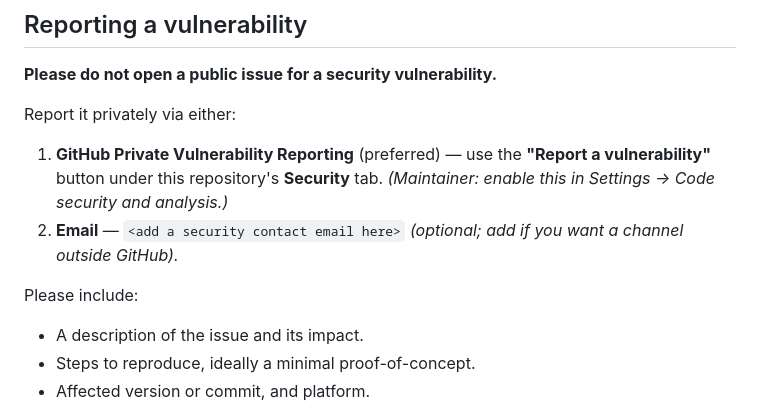
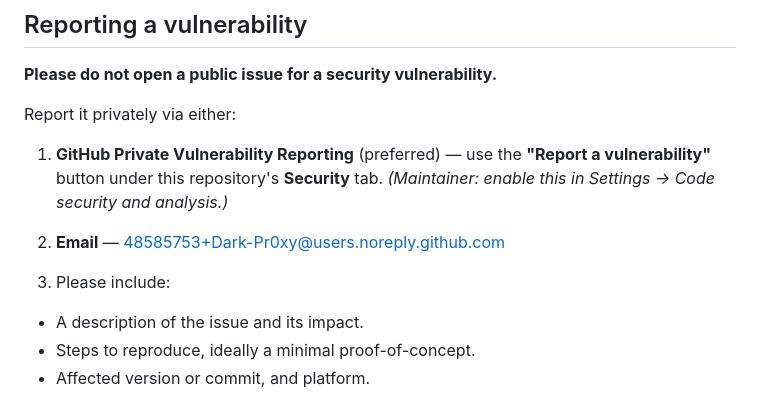
Before and after one commit to Dark-Pr0xy/forlas-crq, a Markdown page: SECURITY.md, the part around the change. GitHub-like rendering.

```diff
--- a/SECURITY.md
+++ b/SECURITY.md
@@ -30,10 +30,9 @@ FORLAS CRQ is pre-1.0 and maintained on a best-effort basis. Security fixes are
 Report it privately via either:
 
 1. **GitHub Private Vulnerability Reporting** (preferred) — use the **"Report a vulnerability"** button under this repository's **Security** tab. *(Maintainer: enable this in Settings → Code security and analysis.)*
-2. **Email** — `<add a security contact email here>` *(optional; add if you want a channel outside GitHub).*
+2. **Email** — 48585753+Dark-Pr0xy@users.noreply.github.com
 
-Please include:
-
+3. Please include:
 - A description of the issue and its impact.
 - Steps to reproduce, ideally a minimal proof-of-concept.
 - Affected version or commit, and platform.
```
